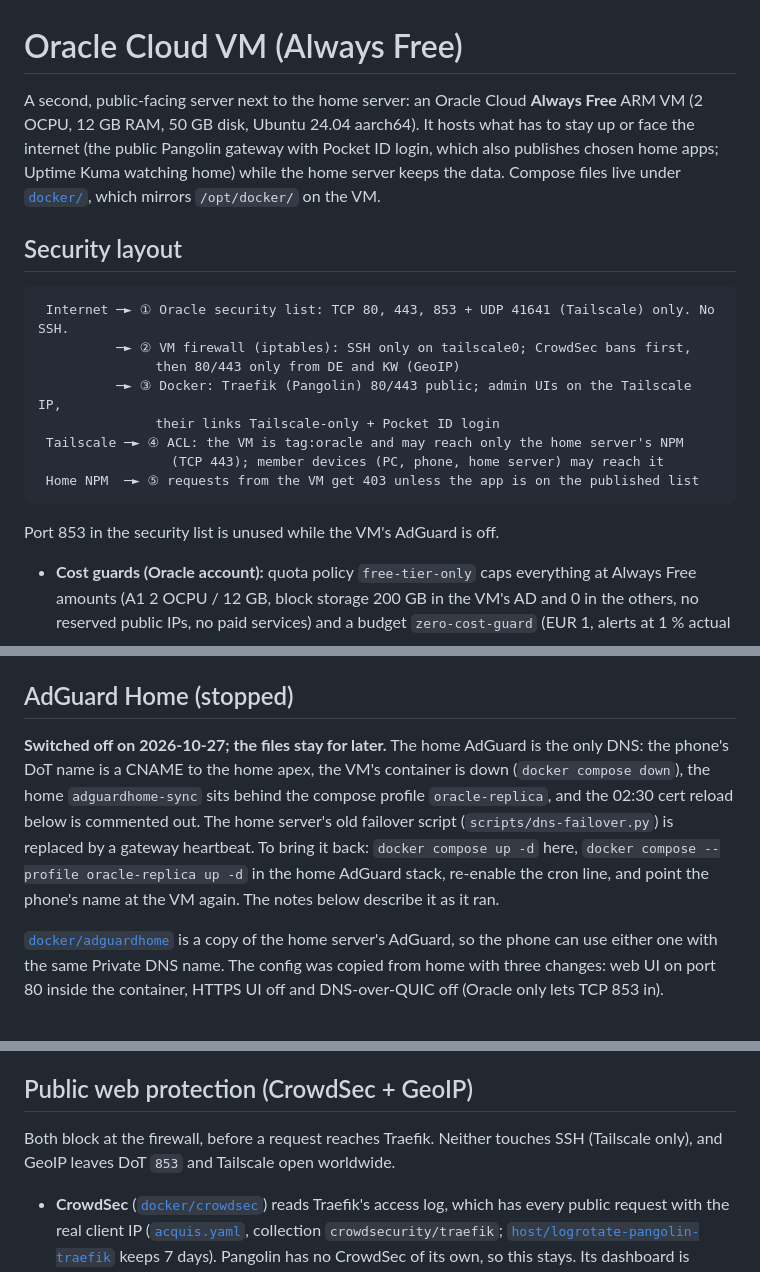
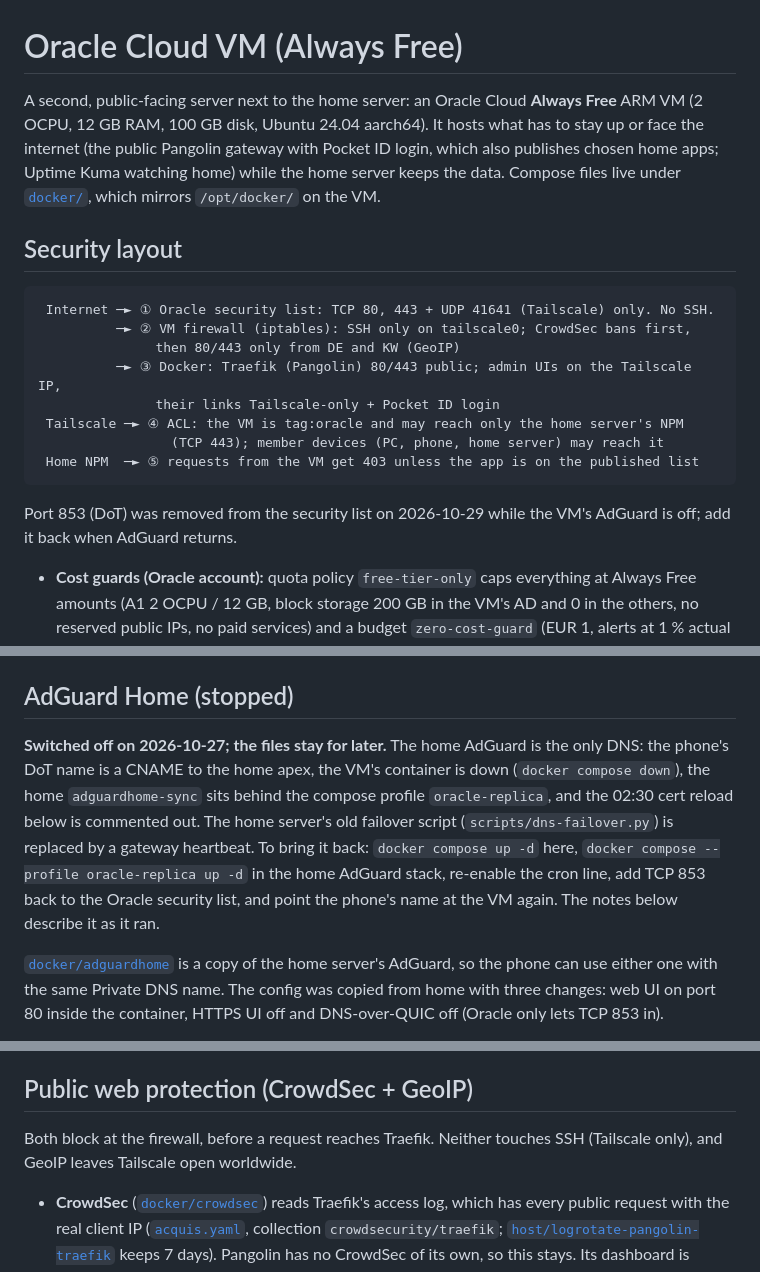
Before and after one commit to ayhamo/Docker-Compose-LocalServer, a Markdown page: oracle/README.md, 3 parts joined by grey strips. Rendered like a GitHub page.

Commit message:
Oracle docs: 100 GB disk, port 853 closed at OCI while AdGuard is off, home copies hold compose files only

````diff
--- a/oracle/README.md
+++ b/oracle/README.md
@@ -1,11 +1,11 @@
 # Oracle Cloud VM (Always Free)
 
-A second, public-facing server next to the home server: an Oracle Cloud **Always Free** ARM VM (2 OCPU, 12 GB RAM, 50 GB disk, Ubuntu 24.04 aarch64). It hosts what has to stay up or face the internet (the public Pangolin gateway with Pocket ID login, which also publishes chosen home apps; Uptime Kuma watching home) while the home server keeps the data. Compose files live under [`docker/`](docker/), which mirrors `/opt/docker/` on the VM.
+A second, public-facing server next to the home server: an Oracle Cloud **Always Free** ARM VM (2 OCPU, 12 GB RAM, 100 GB disk, Ubuntu 24.04 aarch64). It hosts what has to stay up or face the internet (the public Pangolin gateway with Pocket ID login, which also publishes chosen home apps; Uptime Kuma watching home) while the home server keeps the data. Compose files live under [`docker/`](docker/), which mirrors `/opt/docker/` on the VM.
 
 ## Security layout
 
 ```
- Internet ─► ① Oracle security list: TCP 80, 443, 853 + UDP 41641 (Tailscale) only. No SSH.
+ Internet ─► ① Oracle security list: TCP 80, 443 + UDP 41641 (Tailscale) only. No SSH.
           ─► ② VM firewall (iptables): SSH only on tailscale0; CrowdSec bans first,
                then 80/443 only from DE and KW (GeoIP)
           ─► ③ Docker: Traefik (Pangolin) 80/443 public; admin UIs on the Tailscale IP,
@@ -15,7 +15,7 @@ A second, public-facing server next to the home server: an Oracle Cloud **Always
  Home NPM  ─► ⑤ requests from the VM get 403 unless the app is on the published list
 ```
 
-Port 853 in the security list is unused while the VM's AdGuard is off.
+Port 853 (DoT) was removed from the security list on 2026-10-29 while the VM's AdGuard is off; add it back when AdGuard returns.
 
 - **Cost guards (Oracle account):** quota policy `free-tier-only` caps everything at Always Free amounts (A1 2 OCPU / 12 GB, block storage 200 GB in the VM's AD and 0 in the others, no reserved public IPs, no paid services) and a budget `zero-cost-guard` (EUR 1, alerts at 1 % actual and forecast). Oracle halved the free A1 allowance on 2026-06-15 to 2 OCPU / 12 GB; the console's banner still shows the old 4 / 24.
 - **Least privilege:** the CLI runs as an API-key-only user `cli-bot` (group `homelab-ops`) that may manage only the `homelab` compartment and read costs. The admin account uses MFA and is kept out of day-to-day work.
@@ -23,7 +23,7 @@ Port 853 in the security list is unused while the VM's AdGuard is off.
 
 ## AdGuard Home (stopped)
 
-**Switched off on 2026-10-27; the files stay for later.** The home AdGuard is the only DNS: the phone's DoT name is a CNAME to the home apex, the VM's container is down (`docker compose down`), the home `adguardhome-sync` sits behind the compose profile `oracle-replica`, and the 02:30 cert reload below is commented out. The home server's old failover script (`scripts/dns-failover.py`) is replaced by a gateway heartbeat. To bring it back: `docker compose up -d` here, `docker compose --profile oracle-replica up -d` in the home AdGuard stack, re-enable the cron line, and point the phone's name at the VM again. The notes below describe it as it ran.
+**Switched off on 2026-10-27; the files stay for later.** The home AdGuard is the only DNS: the phone's DoT name is a CNAME to the home apex, the VM's container is down (`docker compose down`), the home `adguardhome-sync` sits behind the compose profile `oracle-replica`, and the 02:30 cert reload below is commented out. The home server's old failover script (`scripts/dns-failover.py`) is replaced by a gateway heartbeat. To bring it back: `docker compose up -d` here, `docker compose --profile oracle-replica up -d` in the home AdGuard stack, re-enable the cron line, add TCP 853 back to the Oracle security list, and point the phone's name at the VM again. The notes below describe it as it ran.
 
 [`docker/adguardhome`](docker/adguardhome/) is a copy of the home server's AdGuard, so the phone can use either one with the same Private DNS name. The config was copied from home with three changes: web UI on port 80 inside the container, HTTPS UI off and DNS-over-QUIC off (Oracle only lets TCP 853 in).
 
@@ -36,7 +36,7 @@ Port 853 in the security list is unused while the VM's AdGuard is off.
 
 ## Public web protection (CrowdSec + GeoIP)
 
-Both block at the firewall, before a request reaches Traefik. Neither touches SSH (Tailscale only), and GeoIP leaves DoT `853` and Tailscale open worldwide.
+Both block at the firewall, before a request reaches Traefik. Neither touches SSH (Tailscale only), and GeoIP leaves Tailscale open worldwide.
 
 - **CrowdSec** ([`docker/crowdsec`](docker/crowdsec/)) reads Traefik's access log, which has every public request with the real client IP ([`acquis.yaml`](docker/crowdsec/acquis.yaml), collection `crowdsecurity/traefik`; [`host/logrotate-pangolin-traefik`](host/logrotate-pangolin-traefik) keeps 7 days). Pangolin has no CrowdSec of its own, so this stays. Its dashboard is [CrowdSec Web UI](https://github.com/TheDuffman85/crowdsec-web-ui) in the same compose: alerts, bans and metrics, its own login, no Docker socket. It logs in to CrowdSec as the machine `crowdsec-web-ui` and is Tailscale-only: `oracle-crowdsec` (Pangolin rules: Tailscale → bypass, everything else blocked) or `<TAILSCALE-IP>:3002`. It detects scans, brute force and known CVE probes, and adds the community blocklist. The host package `crowdsec-firewall-bouncer-iptables` (CrowdSec's apt repository) enforces bans as the first rule in `INPUT` and `DOCKER-USER`. An allowlist `homelab` holds the home public IP and `100.64.0.0/10`, so we can't ban ourselves.
 - **GeoIP** ([`host/geoip-allow.sh`](host/geoip-allow.sh) with its systemd units) is an `ipset` of German and Kuwaiti networks from ipdeny.com. In `DOCKER-USER`, ports 80/443 on the public interface accept only those. Certificates use DNS-01, so Let's Encrypt never needs port 80. The script refuses to apply a short or empty list, so a failed download can't block everyone. `geoip-allow.sh off` removes the rule.
````
Also changed, not shown: other parts of oracle/README.md (+1 -1 lines).
